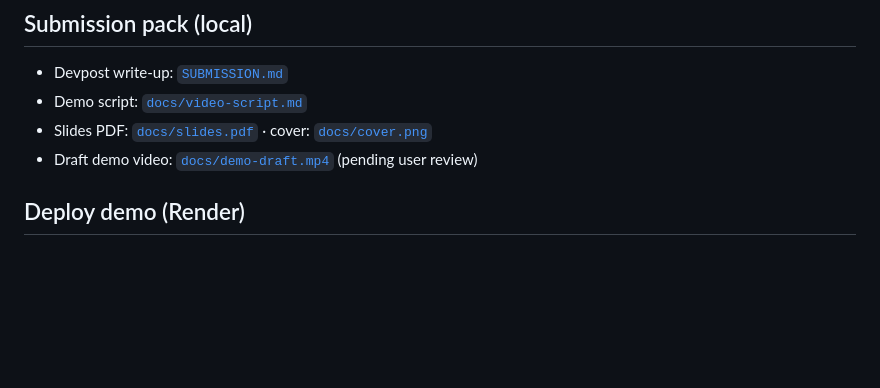
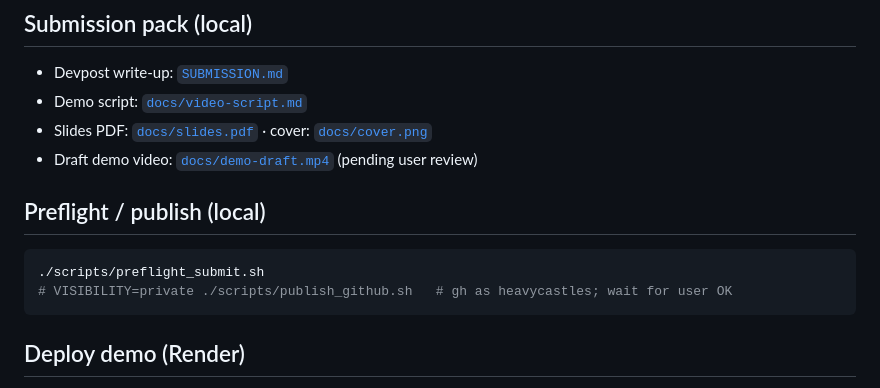
Before and after one commit to heavycastles/tastematch-trips, a Markdown page: README.md, the part around the change. GitHub-like rendering; blank space fills up the shorter version.

Commit message:
chore: add publish_github.sh and preflight_submit.sh (tastematch-qloo)

````diff
--- a/README.md
+++ b/README.md
@@ -93,6 +93,14 @@ POST /api/plan
 - Slides PDF: [`docs/slides.pdf`](docs/slides.pdf) · cover: [`docs/cover.png`](docs/cover.png)
 - Draft demo video: [`docs/demo-draft.mp4`](docs/demo-draft.mp4) (pending user review)
 
+
+## Preflight / publish (local)
+
+```bash
+./scripts/preflight_submit.sh
+# VISIBILITY=private ./scripts/publish_github.sh   # gh as heavycastles; wait for user OK
+```
+
 ## Deploy demo (Render)
 
 One-click free-tier demo. Config: `render.yaml` (Docker, Oregon, health `/healthz`).
````
